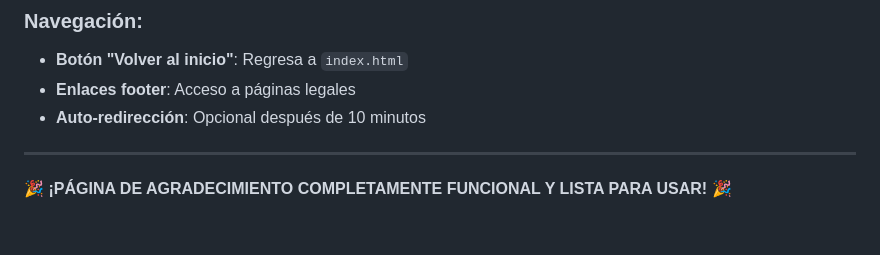
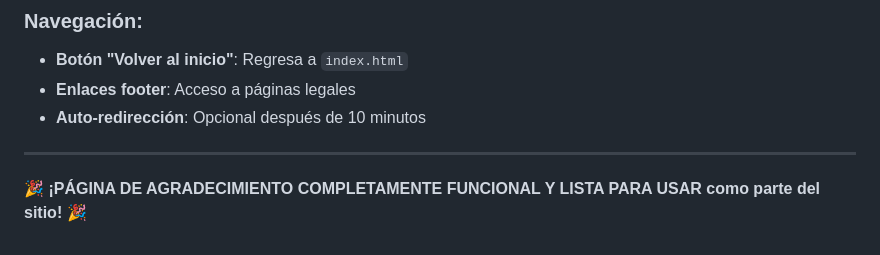
Before and after one commit to Digisenda/SynapLeads, a Markdown page: GRACIAS-README.md, the part around the change. Drawn GitHub-style.

Commit message:
Update gratitude page functionality message

```diff
--- a/GRACIAS-README.md
+++ b/GRACIAS-README.md
@@ -228,4 +228,4 @@ La **página de agradecimiento** ha sido completamente implementada con todas la
 
 ---
 
-**🎉 ¡PÁGINA DE AGRADECIMIENTO COMPLETAMENTE FUNCIONAL Y LISTA PARA USAR! 🎉**
+**🎉 ¡PÁGINA DE AGRADECIMIENTO COMPLETAMENTE FUNCIONAL Y LISTA PARA USAR como parte del sitio! 🎉**
```
